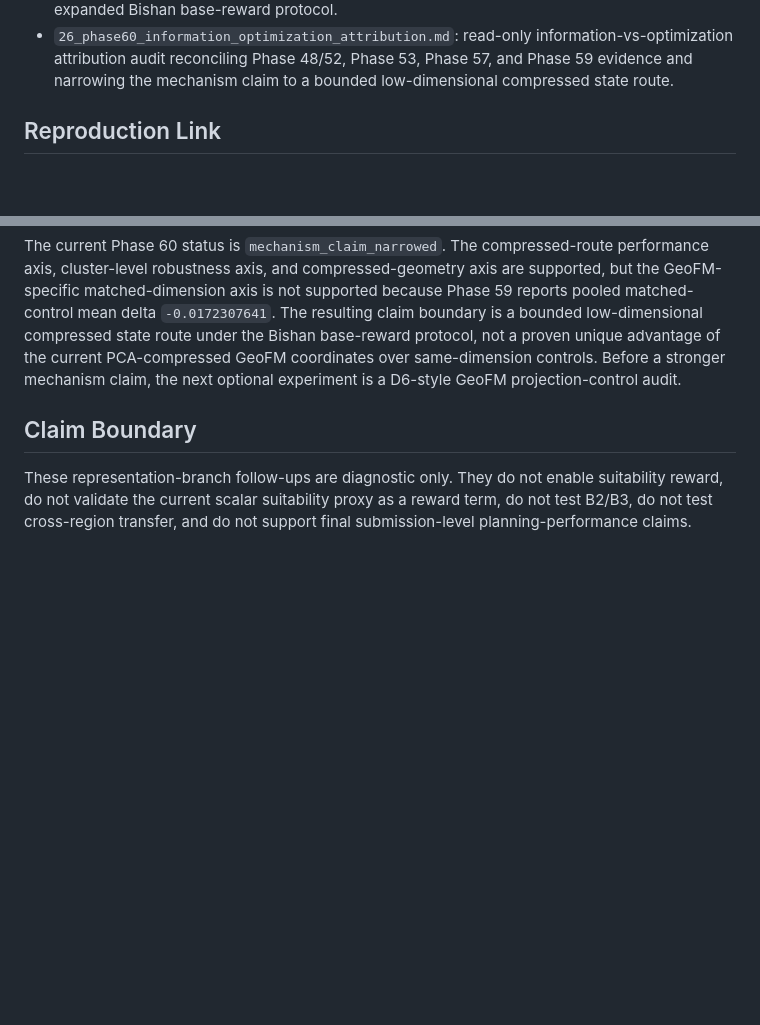
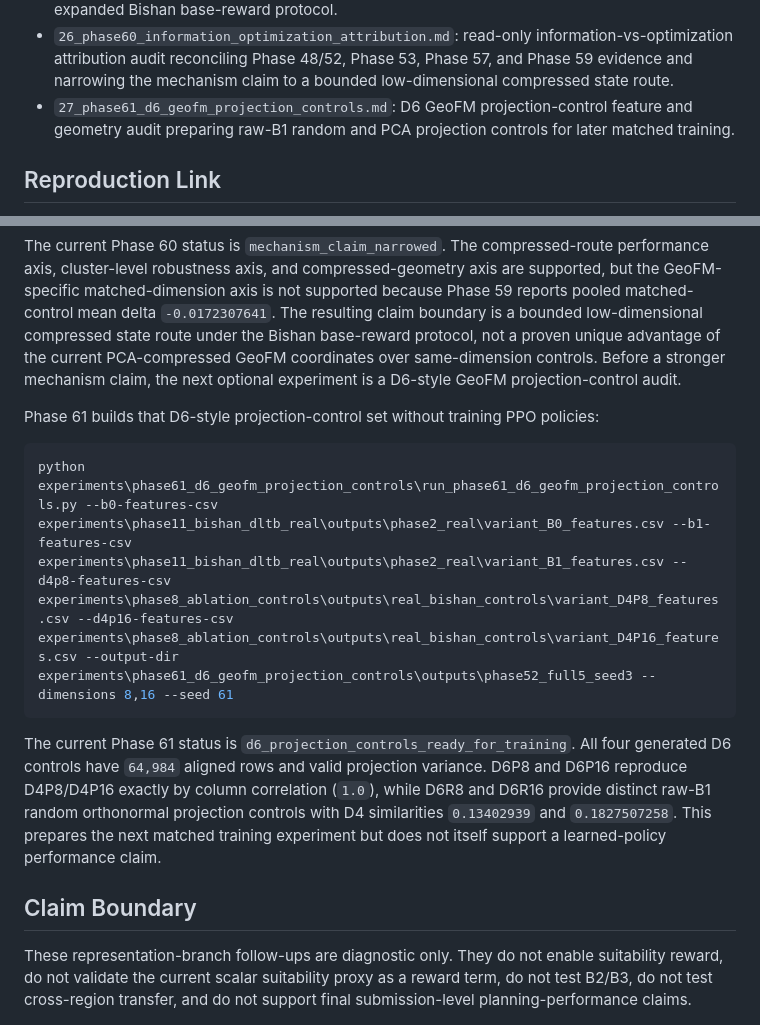
Before and after one commit to zhouning/paper11-geofm-farmland-suitability-rl, a Markdown page: paper/phase28_results/README.md, 2 parts joined by grey strips. Rendered like a GitHub page; blank space fills up the shorter version.

Commit message:
docs: record Phase 61 D6 projection evidence

````diff
--- a/paper/phase28_results/README.md
+++ b/paper/phase28_results/README.md
@@ -78,6 +78,9 @@ base-reward protocol.
   information-vs-optimization attribution audit reconciling Phase 48/52,
   Phase 53, Phase 57, and Phase 59 evidence and narrowing the mechanism claim
   to a bounded low-dimensional compressed state route.
+- `27_phase61_d6_geofm_projection_controls.md`: D6 GeoFM projection-control
+  feature and geometry audit preparing raw-B1 random and PCA projection
+  controls for later matched training.
 
 ## Reproduction Link
 
@@ -461,6 +464,21 @@ the current PCA-compressed GeoFM coordinates over same-dimension controls.
 Before a stronger mechanism claim, the next optional experiment is a D6-style
 GeoFM projection-control audit.
 
+Phase 61 builds that D6-style projection-control set without training PPO
+policies:
+
+```powershell
+python experiments\phase61_d6_geofm_projection_controls\run_phase61_d6_geofm_projection_controls.py --b0-features-csv experiments\phase11_bishan_dltb_real\outputs\phase2_real\variant_B0_features.csv --b1-features-csv experiments\phase11_bishan_dltb_real\outputs\phase2_real\variant_B1_features.csv --d4p8-features-csv experiments\phase8_ablation_controls\outputs\real_bishan_controls\variant_D4P8_features.csv --d4p16-features-csv experiments\phase8_ablation_controls\outputs\real_bishan_controls\variant_D4P16_features.csv --output-dir experiments\phase61_d6_geofm_projection_controls\outputs\phase52_full5_seed3 --dimensions 8,16 --seed 61
+```
+
+The current Phase 61 status is `d6_projection_controls_ready_for_training`.
+All four generated D6 controls have `64,984` aligned rows and valid projection
+variance. D6P8 and D6P16 reproduce D4P8/D4P16 exactly by column correlation
+(`1.0`), while D6R8 and D6R16 provide distinct raw-B1 random orthonormal
+projection controls with D4 similarities `0.13402939` and `0.1827507258`. This
+prepares the next matched training experiment but does not itself support a
+learned-policy performance claim.
+
 ## Claim Boundary
 
 These representation-branch follow-ups are diagnostic only. They do not enable
````
Also changed, not shown: docs/superpowers/phase33_current_progress_handoff.md (+70 -0 lines), paper/phase28_results/27_phase61_d6_geofm_projection_controls.md (added, +69 -0 lines).
